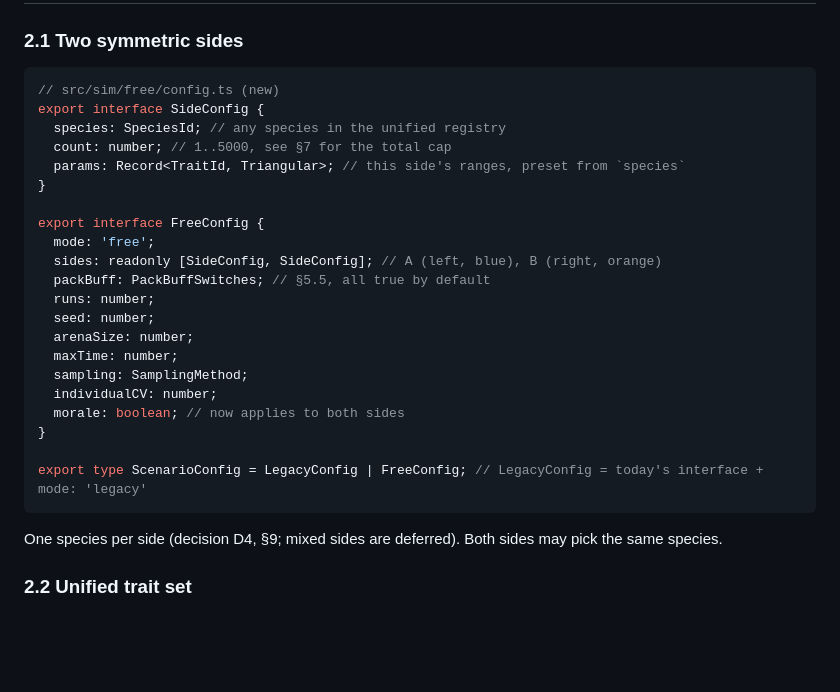
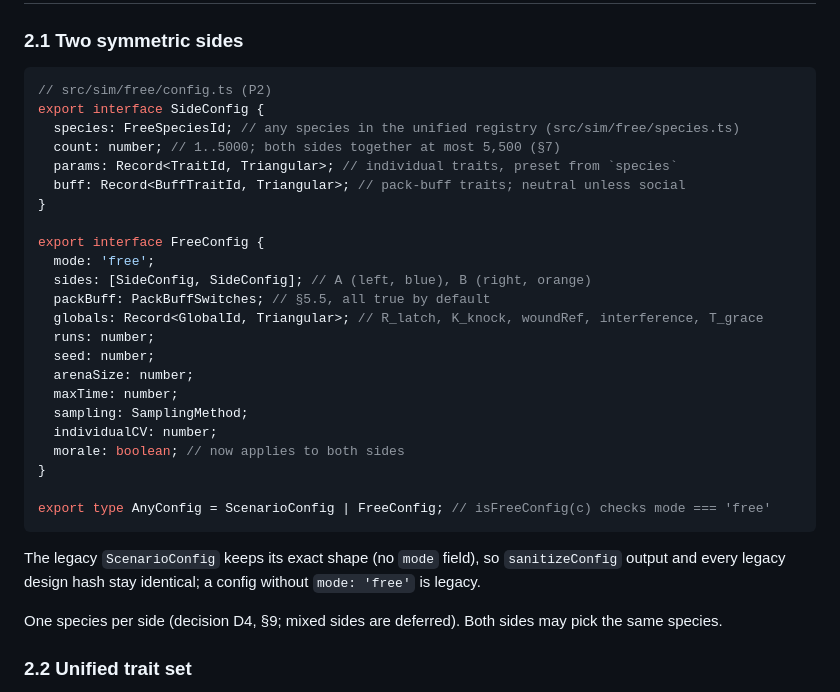
Before and after one commit to VinylStage/trex_vs_tiger_sim, a Markdown page: docs/design/FREE-MATCHUPS.md, the part around the change. GitHub-like rendering; blank space fills up the shorter version.

Commit message:
docs(design): match §2.1 to the shipped free config
Co-Authored-By: Claude Opus 5.5 <noreply@anthropic.com>
Claude-Session: https://claude.ai/code/session_01Tty7UUVucvdB39hMCvCDkT

````diff
--- a/docs/design/FREE-MATCHUPS.md
+++ b/docs/design/FREE-MATCHUPS.md
@@ -72,17 +72,19 @@ The engine is one function, `simulateBattle` in `src/sim/engine.ts`, with two ha
 ### 2.1 Two symmetric sides
 
 ```ts
-// src/sim/free/config.ts (new)
+// src/sim/free/config.ts (P2)
 export interface SideConfig {
-  species: SpeciesId; // any species in the unified registry
-  count: number; // 1..5000, see §7 for the total cap
-  params: Record<TraitId, Triangular>; // this side's ranges, preset from `species`
+  species: FreeSpeciesId; // any species in the unified registry (src/sim/free/species.ts)
+  count: number; // 1..5000; both sides together at most 5,500 (§7)
+  params: Record<TraitId, Triangular>; // individual traits, preset from `species`
+  buff: Record<BuffTraitId, Triangular>; // pack-buff traits; neutral unless social
 }
 
 export interface FreeConfig {
   mode: 'free';
-  sides: readonly [SideConfig, SideConfig]; // A (left, blue), B (right, orange)
+  sides: [SideConfig, SideConfig]; // A (left, blue), B (right, orange)
   packBuff: PackBuffSwitches; // §5.5, all true by default
+  globals: Record<GlobalId, Triangular>; // R_latch, K_knock, woundRef, interference, T_grace
   runs: number;
   seed: number;
   arenaSize: number;
@@ -92,8 +94,10 @@ export interface FreeConfig {
   morale: boolean; // now applies to both sides
 }
 
-export type ScenarioConfig = LegacyConfig | FreeConfig; // LegacyConfig = today's interface + mode: 'legacy'
+export type AnyConfig = ScenarioConfig | FreeConfig; // isFreeConfig(c) checks mode === 'free'
 ```
+
+The legacy `ScenarioConfig` keeps its exact shape (no `mode` field), so `sanitizeConfig` output and every legacy design hash stay identical; a config without `mode: 'free'` is legacy.
 
 One species per side (decision D4, §9; mixed sides are deferred). Both sides may pick the same species.
 
````
